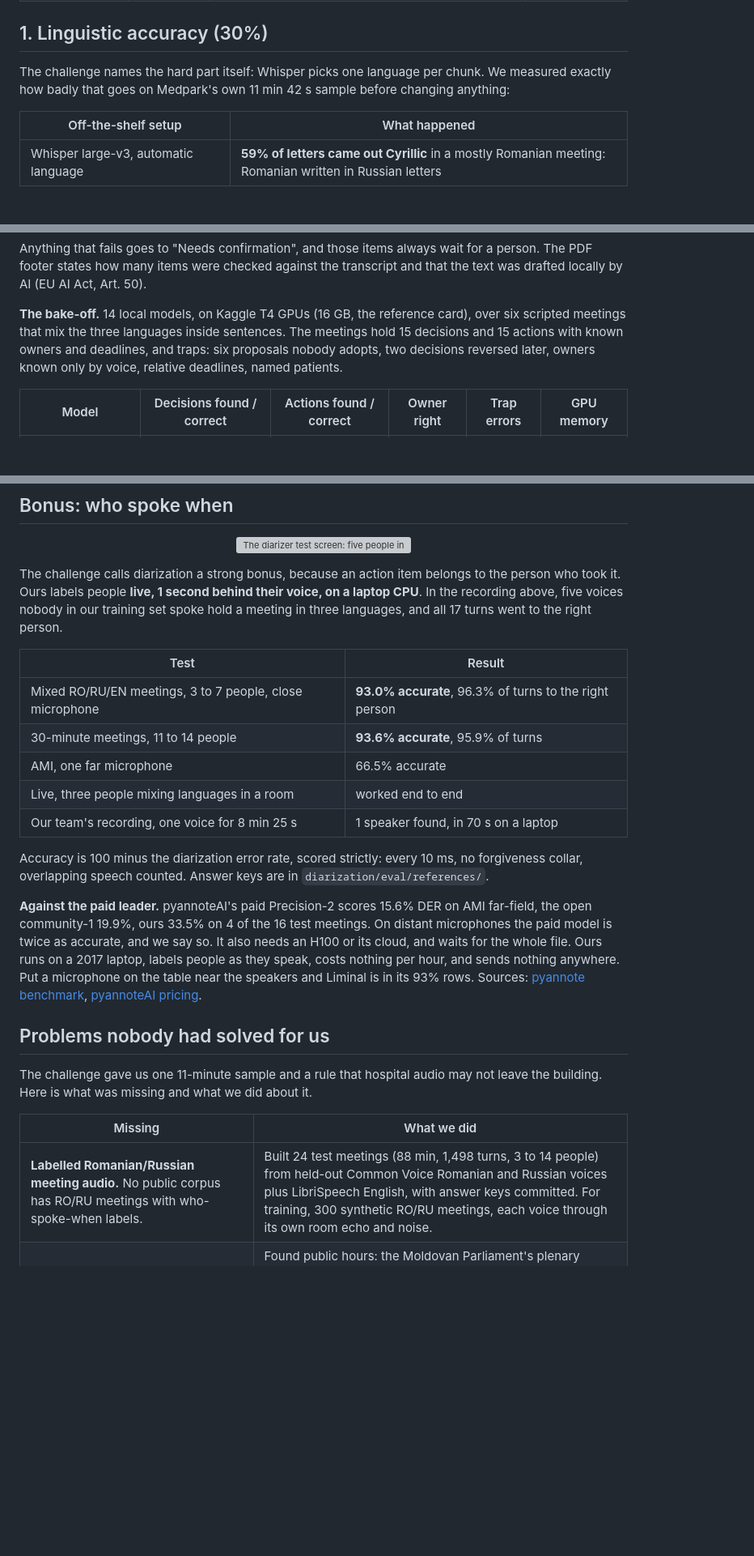
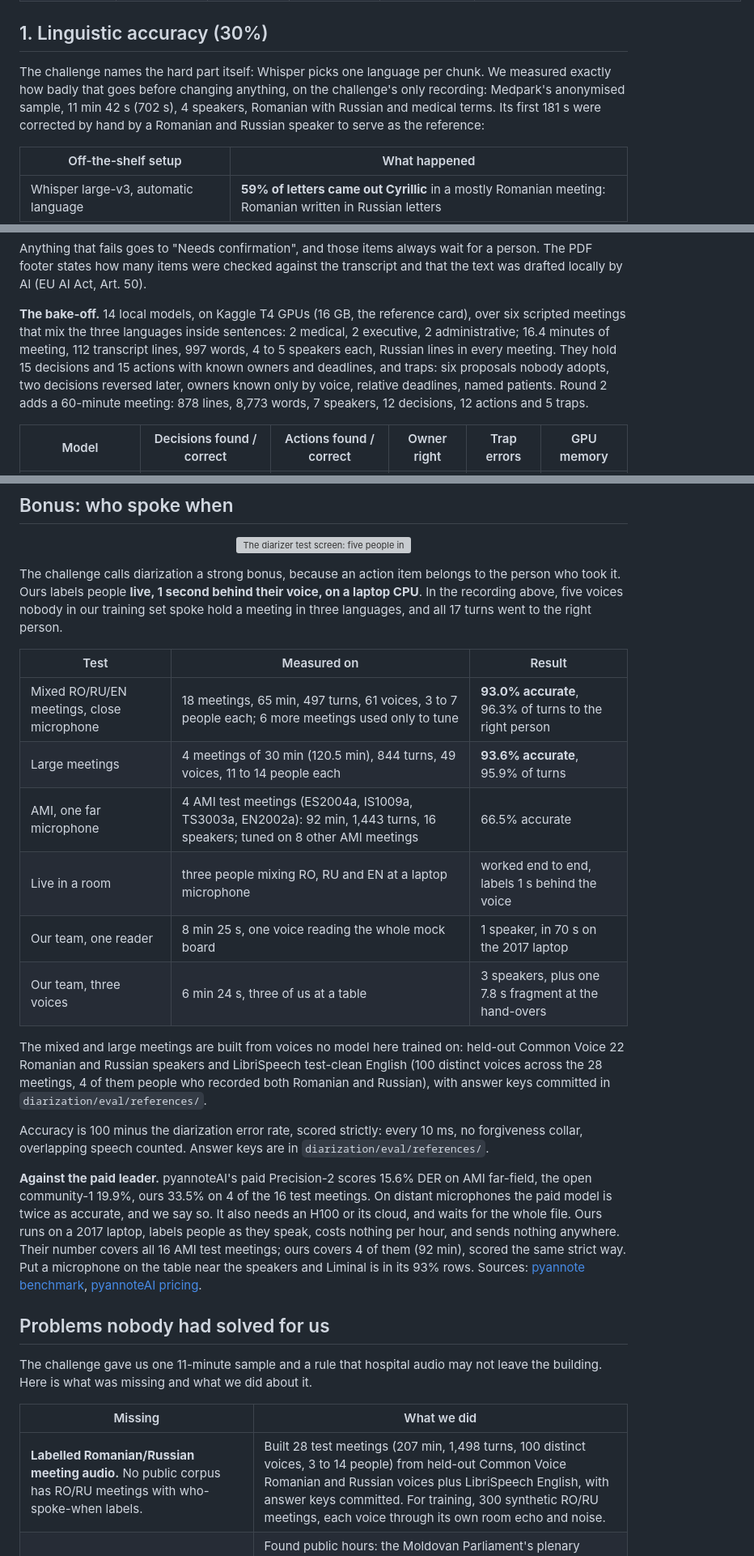
Before and after one commit to foxymadeit/medpark-challenge, a Markdown page: README.md, 3 parts joined by grey strips. Shown at 81% size. Drawn GitHub-style; blank space fills up the shorter version; grey boxes are pictures that could not be loaded.

```diff
--- a/README.md
+++ b/README.md
@@ -62,8 +81,10 @@ tries.
 ## 1. Linguistic accuracy (30%)
 
 The challenge names the hard part itself: Whisper picks one language per chunk.
-We measured exactly how badly that goes on Medpark's own 11 min 42 s sample
-before changing anything:
+We measured exactly how badly that goes before changing anything, on the
+challenge's only recording: Medpark's anonymised sample, 11 min 42 s (702 s),
+4 speakers, Romanian with Russian and medical terms. Its first 181 s were
+corrected by hand by a Romanian and Russian speaker to serve as the reference:
 
 | Off-the-shelf setup | What happened |
 |---|---|
@@ -138,9 +160,13 @@ transcript and that the text was drafted locally by AI (EU AI Act, Art. 50).
 
 **The bake-off.** 14 local models, on Kaggle T4 GPUs (16 GB, the reference
 card), over six scripted meetings that mix the three languages inside
-sentences. The meetings hold 15 decisions and 15 actions with known owners and
+sentences: 2 medical, 2 executive, 2 administrative; 16.4 minutes of meeting,
+112 transcript lines, 997 words, 4 to 5 speakers each, Russian lines in every
+meeting. They hold 15 decisions and 15 actions with known owners and
 deadlines, and traps: six proposals nobody adopts, two decisions reversed
-later, owners known only by voice, relative deadlines, named patients.
+later, owners known only by voice, relative deadlines, named patients. Round
+2 adds a 60-minute meeting: 878 lines, 8,773 words, 7 speakers, 12 decisions,
+12 actions and 5 traps.
 
 | Model | Decisions found / correct | Actions found / correct | Owner right | Trap errors | GPU memory |
 |---|---|---|---|---|---|
@@ -293,13 +324,20 @@ voice, on a laptop CPU**. In the recording above, five voices nobody in our
 training set spoke hold a meeting in three languages, and all 17 turns went to
 the right person.
 
-| Test | Result |
-|---|---|
-| Mixed RO/RU/EN meetings, 3 to 7 people, close microphone | **93.0% accurate**, 96.3% of turns to the right person |
-| 30-minute meetings, 11 to 14 people | **93.6% accurate**, 95.9% of turns |
-| AMI, one far microphone | 66.5% accurate |
-| Live, three people mixing languages in a room | worked end to end |
-| Our team's recording, one voice for 8 min 25 s | 1 speaker found, in 70 s on a laptop |
+| Test | Measured on | Result |
+|---|---|---|
+| Mixed RO/RU/EN meetings, close microphone | 18 meetings, 65 min, 497 turns, 61 voices, 3 to 7 people each; 6 more meetings used only to tune | **93.0% accurate**, 96.3% of turns to the right person |
+| Large meetings | 4 meetings of 30 min (120.5 min), 844 turns, 49 voices, 11 to 14 people each | **93.6% accurate**, 95.9% of turns |
+| AMI, one far microphone | 4 AMI test meetings (ES2004a, IS1009a, TS3003a, EN2002a): 92 min, 1,443 turns, 16 speakers; tuned on 8 other AMI meetings | 66.5% accurate |
+| Live in a room | three people mixing RO, RU and EN at a laptop microphone | worked end to end, labels 1 s behind the voice |
+| Our team, one reader | 8 min 25 s, one voice reading the whole mock board | 1 speaker, in 70 s on the 2017 laptop |
+| Our team, three voices | 6 min 24 s, three of us at a table | 3 speakers, plus one 7.8 s fragment at the hand-overs |
+
+The mixed and large meetings are built from voices no model here trained on:
+held-out Common Voice 22 Romanian and Russian speakers and LibriSpeech
+test-clean English (100 distinct voices across the 28 meetings, 4 of them
+people who recorded both Romanian and Russian), with answer keys committed in
+`diarization/eval/references/`.
 
 Accuracy is 100 minus the diarization error rate, scored strictly: every 10 ms,
 no forgiveness collar, overlapping speech counted. Answer keys are in
@@ -310,7 +348,9 @@ AMI far-field, the open community-1 19.9%, ours 33.5% on 4 of the 16 test
 meetings. On distant microphones the paid model is twice as accurate, and we
 say so. It also needs an H100 or its cloud, and waits for the whole file.
 Ours runs on a 2017 laptop, labels people as they speak, costs nothing per
-hour, and sends nothing anywhere. Put a microphone on the table near the
+hour, and sends nothing anywhere. Their number covers all 16 AMI test
+meetings; ours covers 4 of them (92 min), scored the same strict way. Put a
+microphone on the table near the
 speakers and Liminal is in its 93% rows. Sources:
 [pyannote benchmark](https://github.com/pyannote/pyannote-audio#benchmark),
 [pyannoteAI pricing](https://www.pyannote.ai/md/models).
@@ -322,7 +362,7 @@ not leave the building. Here is what was missing and what we did about it.
 
 | Missing | What we did |
 |---|---|
-| **Labelled Romanian/Russian meeting audio.** No public corpus has RO/RU meetings with who-spoke-when labels. | Built 24 test meetings (88 min, 1,498 turns, 3 to 14 people) from held-out Common Voice Romanian and Russian voices plus LibriSpeech English, with answer keys committed. For training, 300 synthetic RO/RU meetings, each voice through its own room echo and noise. |
+| **Labelled Romanian/Russian meeting audio.** No public corpus has RO/RU meetings with who-spoke-when labels. | Built 28 test meetings (207 min, 1,498 turns, 100 distinct voices, 3 to 14 people) from held-out Common Voice Romanian and Russian voices plus LibriSpeech English, with answer keys committed. For training, 300 synthetic RO/RU meetings, each voice through its own room echo and noise. |
 | **Hour-long recordings in our languages.** The speed target is for 60 minutes; the sample is 11. | Found public hours: the Moldovan Parliament's plenary sessions (Romanian with Russian), the ROMPAR parliamentary corpus (643 Moldovan and 77 Romanian utterances), a Russian government meeting on medical graduates (kremlin.ru, CC BY 4.0, official transcript), and an ICSI research meeting in English. |
 | **Code-switched training speech.** There are hours of Romanian and hours of Russian, but almost none that switch mid-sentence. | Speech Collage: words force-aligned, then 1 to 4 words of a real sentence replaced by a phrase in the other language, 20 ms crossfades, loudness matched, and the same speaker used on both sides whenever Common Voice has them in both languages. |
 | **A medical dictionary in Romanian and Russian.** | Scraped 2,050 Harvard Health terms, kept the 806 whose RO and RU names are human-written Wikidata labels, added ICD-10, ICU and hospital terms: 892 rows. |
```
Also changed, not shown: other parts of README.md (+34 -9 lines).
